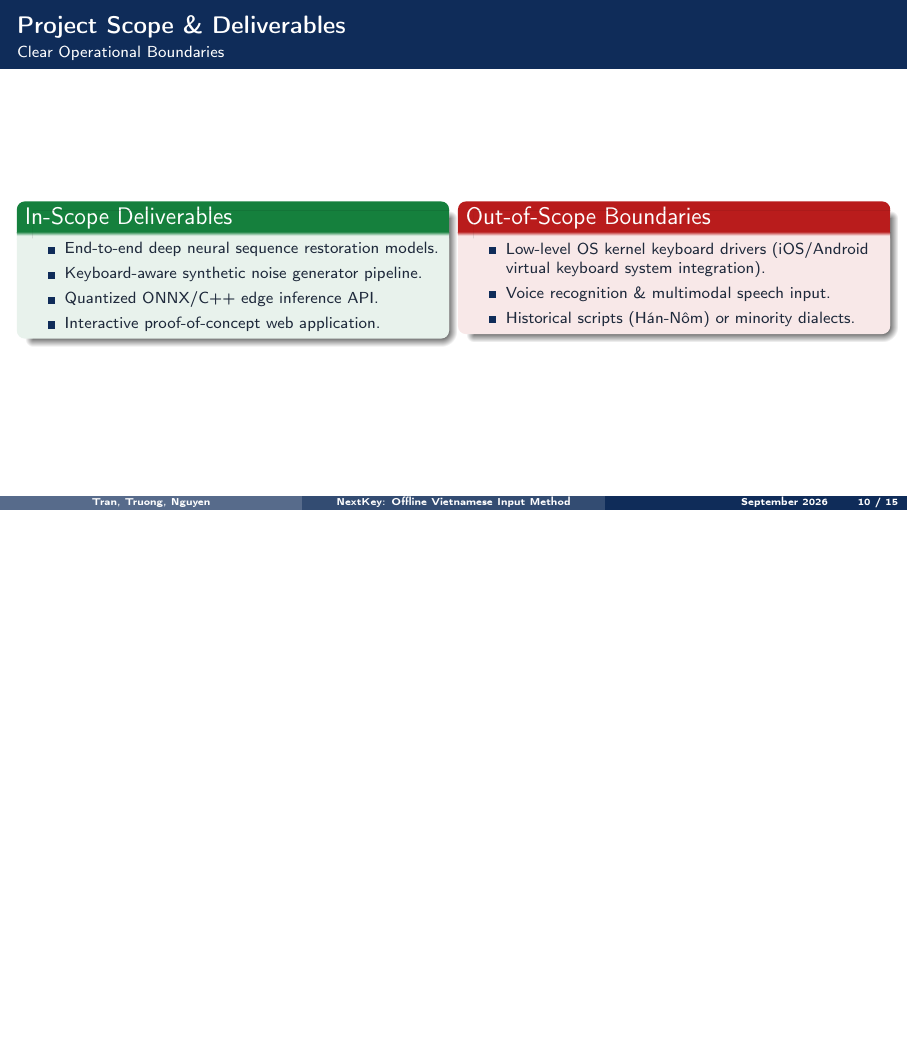
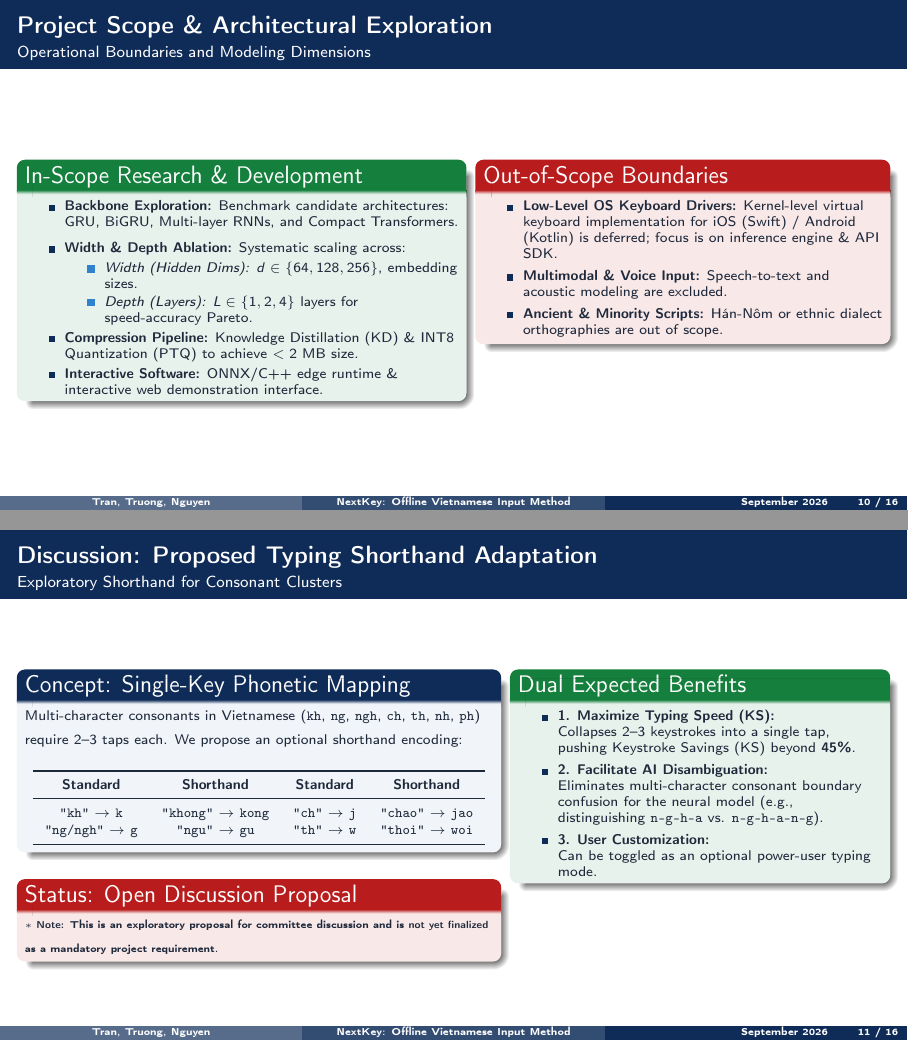
Before and after one commit to nxc1802/NextKey, LaTeX slides (presentation/presentation.tex): page 10 of 15 before the commit and pages 10 and 11 of 16 after it, the two joined at a grey line, the shorter picture padded with empty space. Compiled offline with pdfLaTeX.

Commit message:
Update scope with backbone/ablation research and add typing shorthand discussion slide

```diff
--- a/presentation/presentation.tex
+++ b/presentation/presentation.tex
@@ -353,27 +353,72 @@
   \end{columns}
 \end{frame}
 
-\begin{frame}{Project Scope \& Deliverables}{Clear Operational Boundaries}
+\begin{frame}{Project Scope \& Architectural Exploration}{Operational Boundaries and Modeling Dimensions}
   \begin{columns}[T]
-    \begin{column}{0.48\textwidth}
-      \begin{exampleblock}{In-Scope Deliverables}
-        \begin{itemize}\setlength{\itemsep}{3pt}\footnotesize
-          \item End-to-end deep neural sequence restoration models.
-          \item Keyboard-aware synthetic noise generator pipeline.
-          \item Quantized ONNX/C++ edge inference API.
-          \item Interactive proof-of-concept web application.
+    \begin{column}{0.50\textwidth}
+      \begin{exampleblock}{In-Scope Research \& Development}
+        \begin{itemize}\setlength{\itemsep}{2pt}\scriptsize
+          \item \textbf{Backbone Exploration:} Benchmark candidate architectures: GRU, BiGRU, Multi-layer RNNs, and Compact Transformers.
+          \item \textbf{Width \& Depth Ablation:} Systematic scaling across:
+            \begin{itemize}\setlength{\itemsep}{1pt}\scriptsize
+              \item \textit{Width (Hidden Dims):} $d \in \{64, 128, 256\}$, embedding sizes.
+              \item \textit{Depth (Layers):} $L \in \{1, 2, 4\}$ layers for speed-accuracy Pareto.
+            \end{itemize}
+          \item \textbf{Compression Pipeline:} Knowledge Distillation (KD) \& INT8 Quantization (PTQ) to achieve $<2\text{ MB}$ size.
+          \item \textbf{Interactive Software:} ONNX/C++ edge runtime \& interactive web demonstration interface.
         \end{itemize}
       \end{exampleblock}
     \end{column}
 
-    \begin{column}{0.48\textwidth}
+    \begin{column}{0.46\textwidth}
       \begin{alertblock}{Out-of-Scope Boundaries}
-        \begin{itemize}\setlength{\itemsep}{3pt}\footnotesize
-          \item Low-level OS kernel keyboard drivers (iOS/Android virtual keyboard system integration).
-          \item Voice recognition \& multimodal speech input.
-          \item Historical scripts (H\'an-N\^om) or minority dialects.
+        \begin{itemize}\setlength{\itemsep}{3pt}\scriptsize
+          \item \textbf{Low-Level OS Keyboard Drivers:} Kernel-level virtual keyboard implementation for iOS (Swift) / Android (Kotlin) is deferred; focus is on inference engine \& API SDK.
+          \item \textbf{Multimodal \& Voice Input:} Speech-to-text and acoustic modeling are excluded.
+          \item \textbf{Ancient \& Minority Scripts:} H\'an-N\^om or ethnic dialect orthographies are out of scope.
         \end{itemize}
       \end{alertblock}
+    \end{column}
+  \end{columns}
+\end{frame}
+
+\begin{frame}{Discussion: Proposed Typing Shorthand Adaptation}{Exploratory Shorthand for Consonant Clusters}
+  \begin{columns}[T]
+    \begin{column}{0.54\textwidth}
+      \begin{block}{Concept: Single-Key Phonetic Mapping}
+        {\scriptsize Multi-character consonants in Vietnamese (\texttt{kh}, \texttt{ng}, \texttt{ngh}, \texttt{ch}, \texttt{th}, \texttt{nh}, \texttt{ph}) require 2--3 taps each. We propose an optional shorthand encoding:}
+        \vspace{0.08cm}
+        \begin{center}
+          \scriptsize\renewcommand{\arraystretch}{1.1}
+          \begin{tabular}{c c c c}
+            \toprule
+            \textbf{Standard} & \textbf{Shorthand} & \textbf{Standard} & \textbf{Shorthand} \\
+            \midrule
+            \texttt{"kh"} $\to$ \textbf{\texttt{k}} & \texttt{"khong"} $\to$ \texttt{kong} &
+            \texttt{"ch"} $\to$ \textbf{\texttt{j}} & \texttt{"chao"} $\to$ \texttt{jao} \\
+            \texttt{"ng/ngh"} $\to$ \textbf{\texttt{g}} & \texttt{"ngu"} $\to$ \texttt{gu} &
+            \texttt{"th"} $\to$ \textbf{\texttt{w}} & \texttt{"thoi"} $\to$ \texttt{woi} \\
+            \bottomrule
+          \end{tabular}
+        \end{center}
+      \end{block}
+      \vspace{0.05cm}
+      \begin{alertblock}{Status: Open Discussion Proposal}
+        {\tiny $\ast$ \textbf{Note:} This is an exploratory proposal for committee discussion and is \textbf{not yet finalized} as a mandatory project requirement.}
+      \end{alertblock}
+    \end{column}
+
+    \begin{column}{0.42\textwidth}
+      \begin{exampleblock}{Dual Expected Benefits}
+        \begin{itemize}\setlength{\itemsep}{3pt}\scriptsize
+          \item \textbf{1. Maximize Typing Speed (KS):}\\
+            Collapses 2--3 keystrokes into a single tap, pushing Keystroke Savings (KS) beyond \textbf{45\%}.
+          \item \textbf{2. Facilitate AI Disambiguation:}\\
+            Eliminates multi-character consonant boundary confusion for the neural model (e.g., distinguishing \texttt{n-g-h-a} vs. \texttt{n-g-h-a-n-g}).
+          \item \textbf{3. User Customization:}\\
+            Can be toggled as an optional power-user typing mode.
+        \end{itemize}
+      \end{exampleblock}
     \end{column}
   \end{columns}
 \end{frame}
```
Also changed, not shown: presentation/presentation.pdf.
